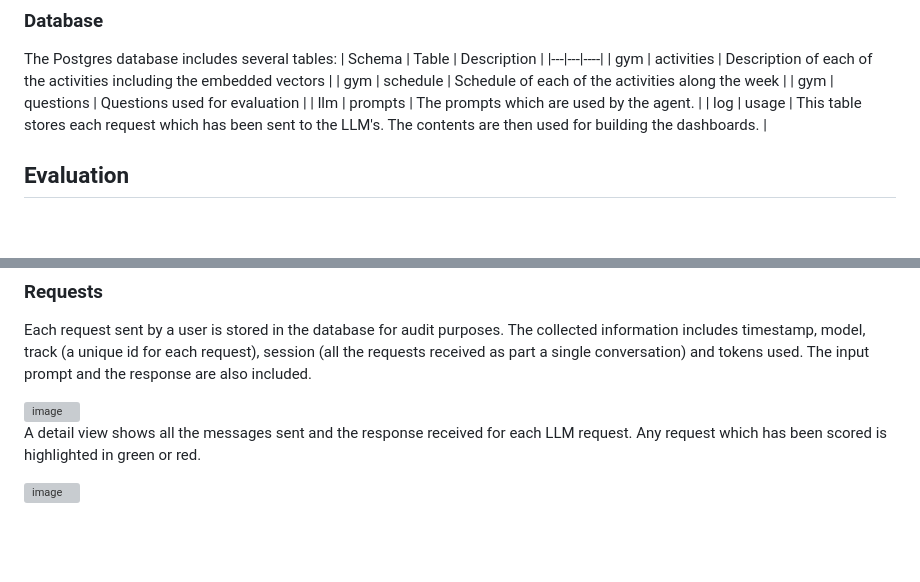
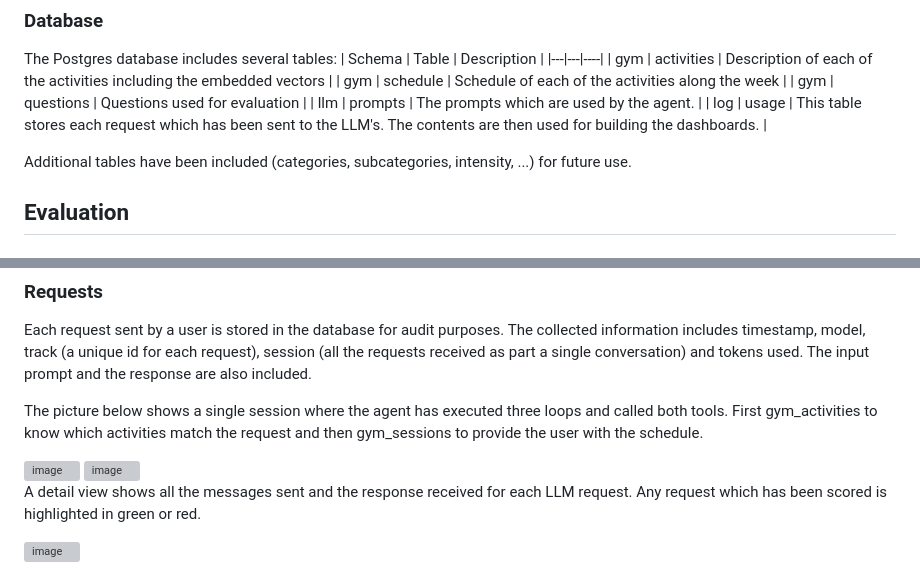
Before and after one commit to gnietof/gym-project, a Markdown page: README.md, 2 parts joined by grey strips. Rendered like a GitHub page; blank space fills up the shorter version; grey boxes are pictures that could not be loaded.

```diff
--- a/README.md
+++ b/README.md
@@ -57,6 +57,8 @@ The Postgres database includes several tables:
 | gym | questions | Questions used for evaluation |
 | llm | prompts | The prompts which are used by the agent. |
 | log | usage | This table stores each request which has been sent to the LLM's. The contents are then used for building the dashboards. |
+
+Additional tables have been included (categories, subcategories, intensity, ...) for future use.
 
 ## Evaluation
 
@@ -169,6 +171,10 @@ The user can evaluate the quality of the answer provided. This view provides inf
 ### Requests
 Each request sent by a user is stored in the database for audit purposes. The collected information includes timestamp, model, track (a unique id for each request), session (all the requests received as part a single conversation) and tokens used. The input prompt and the response are also included.
 
+The picture below shows a single session where the agent has executed three loops and called both tools. First gym_activities to know which activities match the request and then gym_sessions to provide the user with the schedule.
+
+<img width="1387" height="318" alt="image" src="https://github.com/user-attachments/assets/39ff6b04-2856-43c1-844e-9da37a60252f" />
+
 <img width="1386" height="302" alt="image" src="https://github.com/user-attachments/assets/44df0865-bb7a-4f04-a5a0-6bd5b2b2ecf6" />
 
 A detail view shows all the messages sent and the response received for each LLM request. Any request which has been scored is highlighted in green or red.
```
